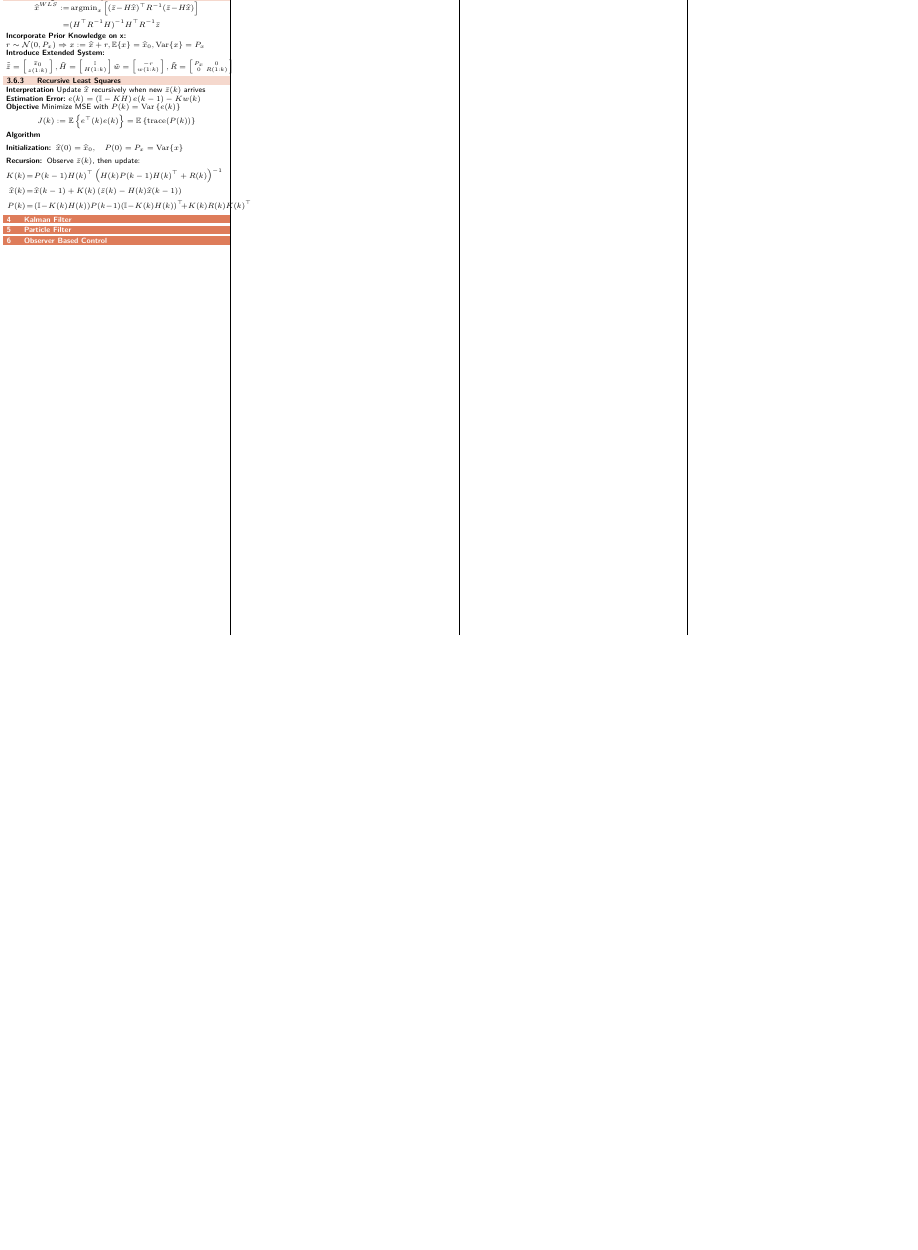
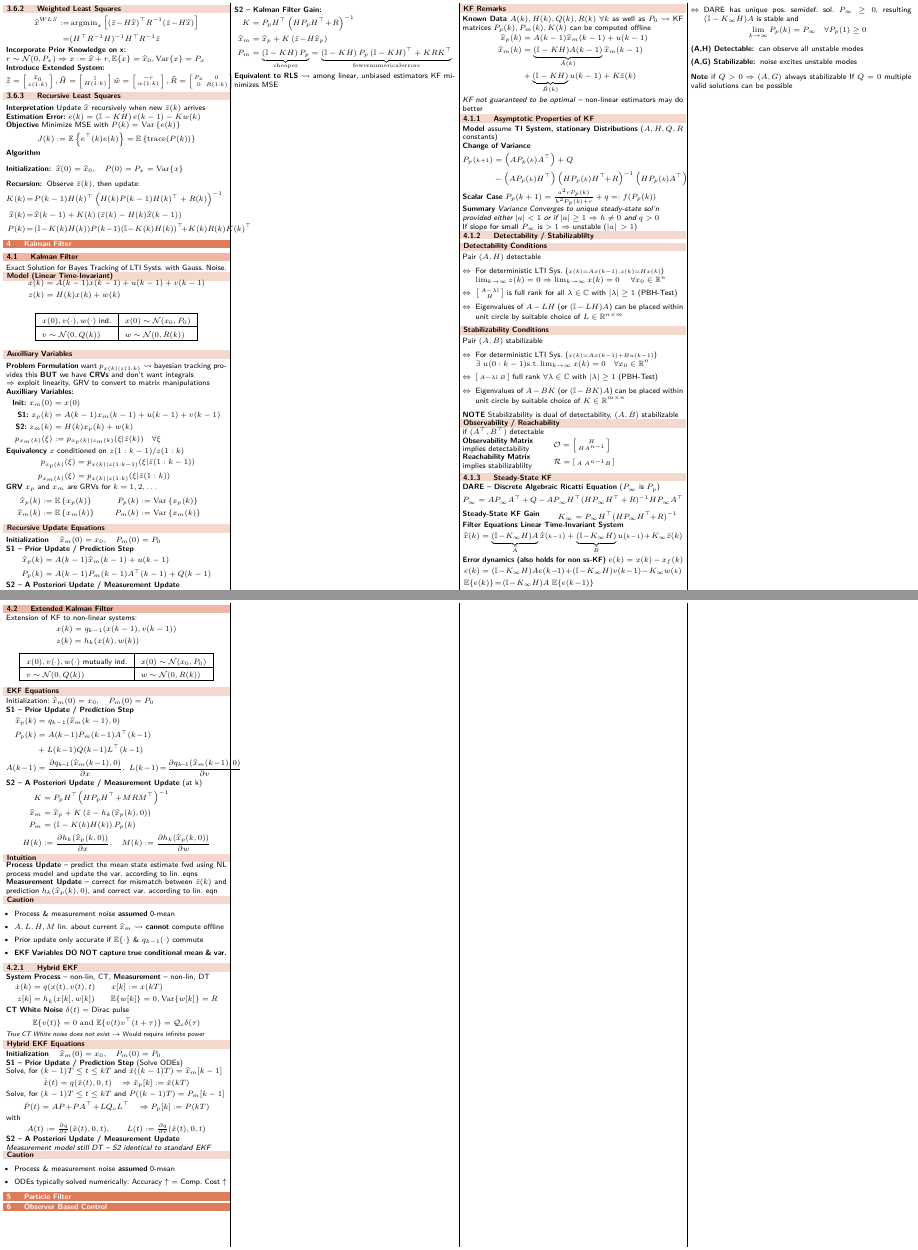
Before and after one commit to fabiobhl/summaries, a LaTeX document (main.tex, which reads Kalman_Filter/Extended_Kalman_Filter.tex, Kalman_Filter/Kalman_Filter.tex): part of page 2 of 2 before the commit and two parts of pages 2 and 3 of 3 after it, the two joined at a grey line, cut at the place of the change, the shorter picture padded with empty space. Compiled offline with pdfLaTeX.

Commit message:
added kalman filter chapter

```diff
--- /dev/null
+++ b/Kalman_Filter/Extended_Kalman_Filter.tex
@@ -0,0 +1,91 @@
+\subsection{Extended Kalman Filter}
+Extension of KF to non-linear systems:
+\begin{align*}
+    &x(k) = q_{k-1}(x(k-1), v(k-1))\\
+    &z(k)= h_k(x(k),w(k))
+\end{align*}
+\begin{center}
+    \begin{tabular}{|l|l|}
+        \hline
+        $x(0), v(\cdot), w(\cdot)$ mutually ind. & $x(0) \sim \mathcal{N}(x_0, P_0)$\\
+        \hline
+        $v \sim \mathcal{N}(0, Q(k))$ & $w \sim \mathcal{N}(0, R(k))$\\
+        \hline
+    \end{tabular}
+\end{center}
+
+\smallsectionbox{EKF Equations}
+Initialization: $\widehat{x}_m(0) = x_0, \quad P_m(0) = P_0$\\
+\textbf{S1 -- Prior Update / Prediction Step}
+\begin{align*}
+    \widehat{x}_p(k) &= q_{k-1}(\widehat{x}_m(k-1), 0) \\
+    P_p(k) &= A(k\!-\!1)P_m(k\!-\!1)A^\top(k\!-\!1)\\
+    &+ L(k\!-\!1)Q(k\!-\!1)L^\top(k\!-\!1)\\
+    A(k\!-\!1) &= \frac{\partial q_{k\!-\!1}(\widehat{x}_m(k\!-\!1),0)}{\partial x}, \ L(k\!-\!1) \!=\! \frac{\partial q_{k\!-\!1}(\widehat{x}_m(k\!-\!1),0)}{\partial v}
+\end{align*}
+\textbf{S2 -- A Posteriori Update / Measurement Update} (at k)
+\begin{align*}
+    K &= P_p H^\top \!\left( H P_p H^\top
+    \!+\! M R M^\top \right)^{-1} \\
+    \widehat{x}_m &= \widehat{x}_p + K
+    \left( \bar{z} - h_k(\widehat{x}_p(k),0) \right) \\
+    P_m &= \left(\mathbb{I} - K(k) H(k)\right) P_p(k)\\
+    H(k) &:=  \frac{\partial h_{k}(\widehat{x}_p(k, 0))}{\partial x}, \quad
+    M(k) := \frac{\partial h_{k}(\widehat{x}_p(k, 0))}{\partial w}
+\end{align*}
+\smallsectionbox{Intuition}
+\textbf{Process Update} -- predict the mean state estimate fwd using NL process model and update the var. according to lin. eqns \\
+\textbf{Measurement Update} -- correct for mismatch between $\bar{z}(k)$
+and prediction $h_k(\widehat{x}_p(k),0)$, and correct var. according to lin. eqn
+\smallsectionbox{Caution}
+\begin{itemize}[leftmargin=1em]
+    \item Process \& measurement noise \textbf{assumed} 0-mean
+    \item $A,L,H,M$ lin. about current $\widehat{x}_m$ $\leadsto$ \textbf{cannot} compute offline
+    \item Prior update only accurate if $\mathbb{E}\{\cdot\}$ \& $q_{k-1}(\cdot)$ commute
+    \item \textbf{EKF Variables DO NOT capture true conditional mean \& var.}
+\end{itemize}
+
+\subsubsection{Hybrid EKF}
+\textbf{System} \textbf{Process} -- non-lin, CT, \textbf{Measurement} -- non-lin, DT
+\begin{align*}
+    \dot{x}(k) &= q(x(t), v(t), t) \qquad x[k] := x(kT) \\
+    z[k] &= h_k(x[k], w[k]) \qquad \mathbb{E}\{w[k]\} = 0, \mathrm{Var}\{w[k]\} = R
+\end{align*}
+
+\textbf{CT White Noise} $\delta(t)$ = Dirac pulse
+\begin{align*}
+    \mathbb{E}\{v(t)\} = 0 \ \mathrm{ and } \ \mathbb{E}\{v(t)v^\top(t+\tau)\} = \mathcal{Q}_c \delta(\tau)
+\end{align*}
+{\footnotesize
+\textit{True CT White noise does not exist} $\to$ Would require infinite power
+}
+
+\smallsectionbox{Hybrid EKF Equations}
+
+\textbf{Initialization} $\quad\widehat{x}_m(0) = x_0, \quad P_m(0) = P_0$
+
+\textbf{S1 -- Prior Update / Prediction Step} (Solve ODEs)\\
+Solve, for $(k-1)T \leq t \leq kT$ and $\hat{x}((k-1)T) = \widehat{x}_m[k-1]$
+\begin{align*}
+    \dot{\hat{x}}(t) = q(\hat{x}(t),0,t)
+    \quad \Rightarrow \hat{x}_p[k] := \hat{x}(kT)
+\end{align*}
+Solve, for $(k-1)T \leq t \leq kT$ and $P((k-1)T) = P_m[k-1]$
+\begin{align*}
+    \dot{P}(t) = A P \!+\! PA^\top \!+\! LQ_c L^\top
+    \quad \Rightarrow P_p[k] := P(kT)
+\end{align*}
+with
+\begin{align*}
+    A(t) :=
+    \textstyle\frac{\partial q}{\partial x}(\hat{x}(t),0,t),
+    \qquad L(t) :=
+    \textstyle\frac{\partial q}{\partial v}(\hat{x}(t),0,t)
+\end{align*}
+\textbf{S2 -- A Posteriori Update / Measurement Update} \\
+\textit{Measurement model still DT -- S2 identical to standard EKF}
+\smallsectionbox{Caution}
+\begin{itemize}[leftmargin=1em]
+    \item Process \& measurement noise \textbf{assumed} 0-mean
+    \item ODEs typically solved numerically: Accuracy $\uparrow$ $=$ Comp. Cost $\uparrow$
+\end{itemize}
--- /dev/null
+++ b/Kalman_Filter/Kalman_Filter.tex
@@ -0,0 +1,23 @@
+\subsection{Kalman Filter}
+Exact Solution for Bayes Tracking of LTI Systs. with Gauss. Noise.
+\smallsectionbox{Model (Linear Time-Invariant)}
+\begin{align*}
+    x(k) &= A(k-1)x(k-1)+u(k-1)+v(k-1)\\
+    z(k) &= H(k)x(k)+w(k)
+\end{align*}
+\begin{center}
+    \begin{tabular}{|l|l|}
+        \hline
+        $x(0), v(\cdot), w(\cdot)$ ind. & $x(0) \sim \mathcal{N}(x_0, P_0)$\\
+        \hline
+        $v \sim \mathcal{N}(0, Q(k))$ & $w \sim \mathcal{N}(0, R(k))$\\
+        \hline
+    \end{tabular}
+\end{center}
+
+\smallsectionbox{Auxilliary Variables}
+\textbf{Problem Formulation} want $p_{x(k)|z(1:k)} \leadsto$ bayesian tracking provides this
+\textbf{BUT} we have \textbf{CRVs} and don't want integrals \\
+$\Rightarrow$ exploit linearity, GRV to convert to matrix manipulations\\
+\textbf{Auxilliary Variables:}
+\begin{align*}
@@ -0,0 +29,28 @@
+\textbf{Equivalency} $x$ conditioned on $z(1:k-1)$/$z(1:k)$
+\begin{align*}
+    p_{x_p(k)}(\xi) &= p_{x(k)|z(1:k-1)}(\xi|\bar{z}(1:k-1)) \\
+    p_{x_m(k)}(\xi) &= p_{x(k)|z(1:k)}(\xi|\bar{z}(1:k))
+\end{align*}
+\textbf{GRV} $x_p$ and $x_m$ are GRVs for $k=1,2,\dots$\\
+\begin{minipage}[c]{0.45\linewidth}
+    \begin{align*}
+        \widehat{x}_p(k) &:= \mathbb{E}\left\{ x_p(k) \right\} \\
+        \widehat{x}_m(k) &:= \mathbb{E}\left\{ x_m(k) \right\}
+    \end{align*}
+\end{minipage}
+\begin{minipage}[c]{0.45\linewidth}
+    \begin{align*}
+        P_p(k) &:= \mathrm{Var}\left\{ x_p(k) \right\} \\
+        P_m(k) &:= \mathrm{Var}\left\{ x_m(k) \right\}
+    \end{align*}
+\end{minipage}
+
+\smallsectionbox{Recursive Update Equations}
+\textbf{Initialization} $\quad\widehat{x}_m(0) = x_0, \quad P_m(0) = P_0$ \\
+\textbf{S1 -- Prior Update / Prediction Step}
+\begin{align*}
+    \widehat{x}_p(k) &= A(k-1) \widehat{x}_m(k-1) + u(k-1) \\
+    P_p(k) &= A(k-1)P_m(k-1)A^\top(k-1) + Q(k-1)
+\end{align*}
+\textbf{S2 -- A Posteriori Update / Measurement Update}
+\begin{align*}
@@ -0,0 +63,124 @@
+\smallsectionbox{Alternative Equations -- all matrices/vectors at time k}
+\textbf{S2 -- Kalman Filter Gain:}
+\begin{align*}
+    K &= P_p H^\top \left( H P_p H^\top \!+\! R \right)^{-1} \\
+    \widehat{x}_m &= \widehat{x}_p + K \left( \bar{z} \!-\! H \widehat{x}_p \right) \\
+    P_m &= \underbrace{\left( \mathbb{I} - K H \right) P_p}_{\mathrm{cheaper}}
+    = \underbrace{\left( \mathbb{I} - K H \right) P_p \left( \mathbb{I} - K H \right)^\top + K R K^\top}_{\mathrm{fewer numerical errors}}
+\end{align*}
+
+\textbf{Equivalent to RLS} $\leadsto$ among linear, unbiased estimators KF minimizes MSE
+
+\vfill \null \columnbreak
+
+\smallsectionbox{KF Remarks}
+\textbf{Known Data} $A(k),H(k),Q(k),R(k) \ \forall k$ as well as $P_0$ $\leadsto$ KF matrices $P_p(k), P_m(k), K(k)$ can be computed offline
+\begin{align*}
+    \widehat{x}_p(k) &= A(k-1) \widehat{x}_m(k-1) + u(k-1) \\
+    \widehat{x}_m(k) &=\underbrace{(\mathbb{I} - KH) A(k-1)}_{\tilde{A}(k)} \widehat{x}_m(k-1)\\
+    &+ \underbrace{(\mathbb{I} - KH)}_{\tilde{B}(k)} u(k-1) + K\bar{z}(k)
+\end{align*}
+\textit{KF not guaranteed to be optimal} -- non-linear estimators may do better
+
+\subsubsection{Asymptotic Properties of KF}
+\textbf{Model} assume \textbf{TI System, stationary Distributions} ($A, H, Q, R$ constants) \\
+\textbf{Change of Variance}
+\begin{align*}
+    P_p({\scriptstyle k+1}) &= \left(A  P_p({\scriptstyle k}) A^\top\right) + Q \\
+    &- \left( A P_p({\scriptstyle k}) H^\top \right)
+    \left( H  P_p({\scriptstyle k}) H^\top \!\!+\! R \right)^{-1}
+    \left( H P_p({\scriptstyle k}) A^\top\right)
+\end{align*}
+\textbf{Scalar Case} $P_p(k+1) = \frac{a^2 r P_p(k)}{h^2 P_p(k) + r}+q =: f(P_p(k))$ \\
+\textbf{Summary}
+\textit{Variance Converges to unique steady-state sol'n \\
+provided either $\lvert a\rvert <1$ or if $\lvert a \rvert \geq 1$ $\Rightarrow$
+$h \neq 0$ and $q >0$}\\
+If slope for small $P_\infty$ is $>1$ $\Rightarrow$ unstable ($\abs*{a}> 1$)
+\subsubsection{Detectability / Stabilizablilty}
+\smallsectionbox{Detectability Conditions}
+Pair $(A,H)$ detectable
+\begin{itemize}[label=$\Leftrightarrow$, leftmargin=1.6em]
+    \item For deterministic LTI Sys. ($\scriptstyle x(k) = Ax(k-1), z(k) = Hx(k)$) \\
+    $\lim_{k\to\infty}z(k)=0 \Rightarrow \lim_{k\to\infty}x(k)=0 \
+    \quad \forall x_0 \in \mathbb{R}^n$
+    \item $\left[\begin{smallmatrix}
+        A - \lambda \mathbb{I} \\
+        H
+    \end{smallmatrix}\right]$ is full rank for all $\lambda \in \mathbb{C}$
+    with $\lvert \lambda\rvert \geq 1$ (PBH-Test)
+    \item Eigenvalues of $A-LH$ (or $(\mathbb{I}-LH)A$) can be placed within unit circle
+    by suitable choice of $L\in\mathbb{R}^{n\times m}$
+\end{itemize}
+
+\smallsectionbox{Stabilizability Conditions}
+Pair $(A,B)$ stabilizable
+\begin{itemize}[label=$\Leftrightarrow$, leftmargin=1.6em]
+    \item For deterministic LTI Sys. ($\scriptstyle x(k) = Ax(k-1) + Bu(k-1)$) \\
+    $\exists \ u(0:k-1) \mathrm{ s.t. } \lim_{k\to\infty}x(k)=0
+    \quad \forall x_0 \in \mathbb{R}^n$
+    \item $\left[\begin{smallmatrix}
+        A - \lambda \mathbb{I} & B
+    \end{smallmatrix}\right]$ full rank $\forall \lambda \in \mathbb{C}$
+    with $\lvert \lambda\rvert \geq 1$ (PBH-Test)
+    \item Eigenvalues of $A-BK$ (or $(\mathbb{I}-BK)A$) can be placed within unit circle
+    by suitable choice of $K\in\mathbb{R}^{m\times n}$
+\end{itemize}
+\textbf{NOTE} Stabilizability is dual of detectability, $(A,B)$ stabilizable
+\smallsectionbox{Observability / Reachability}
+if $(A^\top, B^\top)$ detectable\\
+\begin{minipage}[c]{0.40\linewidth}
+    \textbf{Observability Matrix} \\
+    implies detectability
+\end{minipage}
+\begin{minipage}[c]{0.3\linewidth}
+    $\mathcal{O} =  \left[\begin{smallmatrix}
+        H \\
+        HA^{n-1}
+    \end{smallmatrix}\right]$
+\end{minipage}
+
+\begin{minipage}[c]{0.40\linewidth}
+    \textbf{Reachability Matrix} \\
+    implies stabilizablilty
+\end{minipage}
+\begin{minipage}[c]{0.3\linewidth}
+    $\mathcal{R} = \left[\begin{smallmatrix}
+        A &
+        A^{n-1}B
+    \end{smallmatrix}\right]$
+\end{minipage}
+
+\subsubsection{Steady-State KF}
+\textbf{DARE -- Discrete Algebraic Ricatti Equation} ($P_\infty$ is $P_p$)
+\begin{equation*}
+    P_\infty = A P_\infty A^\top + Q
+    - AP_\infty H^\top
+    (H P_\infty H^\top + R)^{-1}
+    H P_\infty A^\top
+\end{equation*}
+
+\begin{minipage}[c]{0.40\linewidth}
+    \textbf{Steady-State KF Gain}
+\end{minipage}
+\begin{minipage}[c]{0.58\linewidth}
+    \begin{equation*}
+        K_\infty = P_\infty H^\top (H P_\infty H^\top \!\!+\! R)^{-1}
+    \end{equation*}
+\end{minipage}
+
+\textbf{Filter Equations} \textbf{Linear Time-Invariant System}
+\begin{align*}
+    \widehat{x}(k) =
+    \underbrace{(\mathbb{I} \!-\! K_\infty H) A}_{\widehat{A}}
+    \widehat{x}({\scriptstyle k - 1}) +
+    \underbrace{(\mathbb{I} \!-\! K_\infty H)}_{\widehat{B}}
+    u({\scriptstyle k - 1}) \!+\! K_\infty \bar{z}(k)
+\end{align*}
+
+\textbf{Error dynamics (also holds for non ss-KF)} $e(k) = x(k) - x_f(k)$
+\begin{align*}
+    &e(k) = (\mathbb{I} \!-\! K_\infty H)A e(k\!-\!\!1)
+    \!+\! (\mathbb{I} \!-\! K_\infty H) v(k\!-\!1) \!-\! K_\infty w({\scriptstyle k}) \\
+    &\mathbb{E}\{e(k)\} \!=\! (\mathbb{I} \!-\! K_\infty H)A \ \mathbb{E}\{e(k\!-\!1)\}
+\end{align*}
@@ -0,0 +192,16 @@
+\textbf{Theorem} for $R>0, Q \geq 0, G \mathrm{ s.t. } Q=GG^\top$
+    \begin{itemize}[label=$\Leftrightarrow$, leftmargin=1.6em]
+        \item $(A,H)$ is detectable, $(A,G)$ is stabilizable
+        \item DARE has unique pos. semidef. sol. $P_\infty \geq 0$,
+        resulting $(\mathbb{I} - K_\infty H)A$ is stable and
+        \begin{align*}
+            \lim_{k\to\infty} P_p(k) = P_\infty \quad \forall P_p(1) \geq 0
+        \end{align*}
+    \end{itemize}
+\begin{description}
+    \item[(A,H) Detectable:] can observe all unstable modes
+    \item[(A,G) Stabilizable:] noise excites unstable modes
+\end{description}
+\textbf{Note} if $Q>0 \Rightarrow (A,G)$ always stabilizable
+If $Q=0$ multiple valid solutions can be possible
+\vfill \null \columnbreak
--- a/main.tex
+++ b/main.tex
@@ -37,6 +37,9 @@
             \input{Extracting_Estimates/Least_Squares_Estimators.tex}
 
         \section{Kalman Filter}
+            \input{Kalman_Filter/Kalman_Filter.tex}
+            \input{Kalman_Filter/Extended_Kalman_Filter.tex}
+
         \section{Particle Filter}
         \section{Observer Based Control}
 
```
Also changed, not shown: main.pdf, Kalman_Filter/Kalman_Filter.tex (16 more changed lines).
